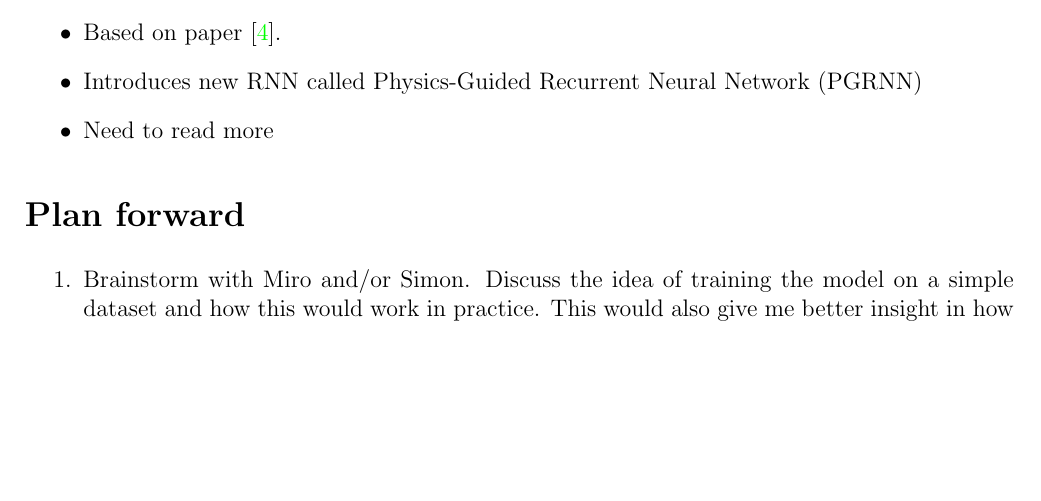
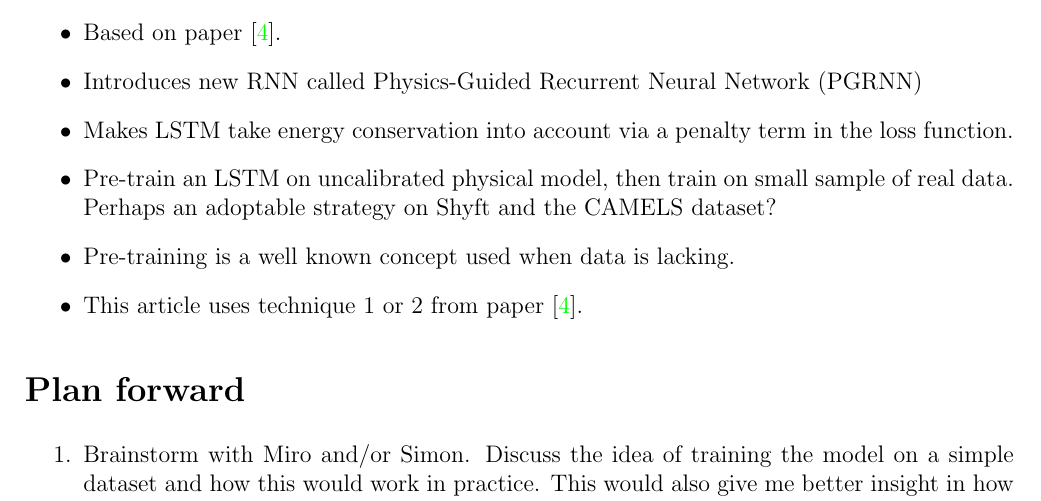
Before and after one commit to bernharl/Master-Thesis, a LaTeX document (doc/LSTM early research/notes_lstm.tex): part of page 4 of 5, cut so that both start at the same text, the shorter picture padded with empty space. Compiled offline with pdfLaTeX.

Commit message:
More details on the new TBDS paper

```diff
--- a/doc/LSTM early research/notes_lstm.tex
+++ b/doc/LSTM early research/notes_lstm.tex
@@ -160,7 +160,10 @@
 \item Modern pure physical models are prone to overfitting and often employ exhaustive search for parameters.
 \item Based on paper \cite{hybrid_paper}.
 \item Introduces new RNN called Physics-Guided Recurrent Neural Network (PGRNN)
-\item Need to read more
+\item Makes LSTM take energy conservation into account via a penalty term in the loss function.
+\item Pre-train an LSTM on uncalibrated physical model, then train on small sample of real data. Perhaps an adoptable strategy on Shyft and the CAMELS dataset?
+\item Pre-training is a well known concept used when data is lacking.
+\item This article uses technique 1 or 2 from paper \cite{hybrid_paper}.
 \end{itemize}
 
 \section*{Plan forward}
```
Also changed, not shown: doc/LSTM early research/notes_lstm.pdf.
